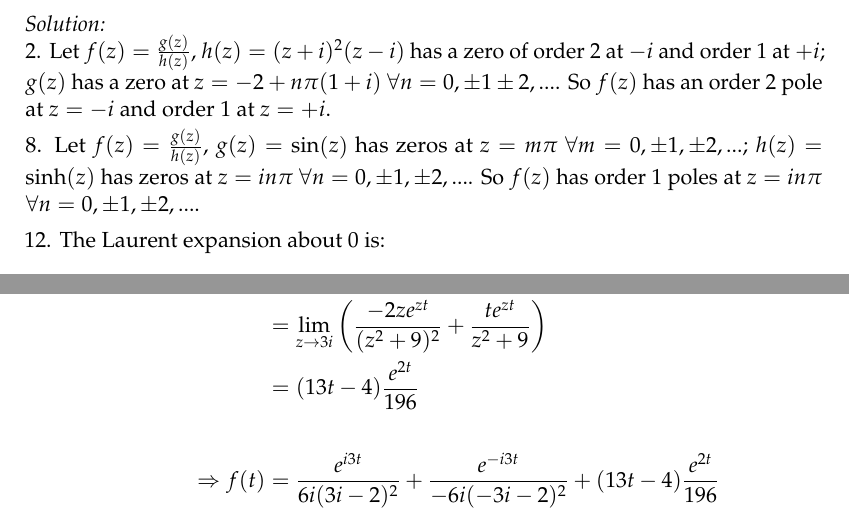
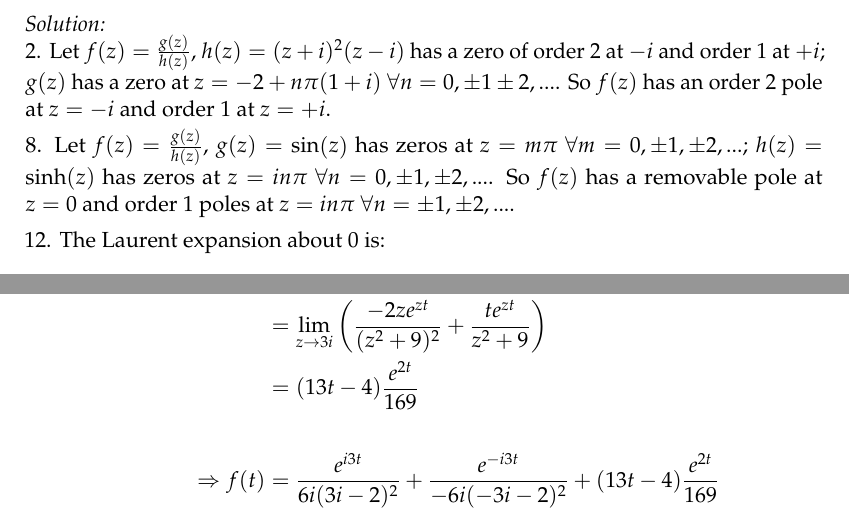
Before and after one commit to JustinClough/Learning_Codes, a LaTeX problem sheet (Eng_Analysis_AME_525/hw12/hw12.tex): two parts of pages 1 and 7 of 7, joined at a grey line, cut so that both start at the same text. Compiled offline with pdfLaTeX.

Commit message:
Corrects typos to hw12 of ame525

```diff
--- a/Eng_Analysis_AME_525/hw12/hw12.tex
+++ b/Eng_Analysis_AME_525/hw12/hw12.tex
@@ -48,7 +48,8 @@ So $f(z)$ has an order 2 pole at $z=-i$ and order 1 at $z=+i$.
 8. Let $f(z) =\frac{g(z)}{h(z)}$,
 $g(z) = \sin(z)$ has zeros at $z=m\pi$ $\forall m=0,\pm 1, \pm 2, ...$;
 $h(z) = \sinh(z)$ has zeros at $z=i n\pi$ $\forall n=0,\pm 1, \pm 2, ...$.
-So $f(z)$ has order 1 poles at $z=i n\pi$ $\forall n=0,\pm 1, \pm 2, ...$.
+So $f(z)$ has a removable pole at $z=0$ and
+order 1 poles at $z=i n\pi$ $\forall n=\pm 1, \pm 2, ...$.
 
 12.  The Laurent expansion about 0 is:
 \begin{equation*}
@@ -240,12 +241,12 @@ f(t) &= te^{-3t}
 \Res( e^{zt}F, 2)
   &= \lim_{z\to 3i} \left( \frac{\partial}{\partial z}\left( \frac{e^{zt}}{z^2+9} \right) \right)  \\
   &= \lim_{z\to 3i} \left( \frac{-2ze^{zt}}{(z^2+9)^2} + \frac{te^{zt}}{z^2+9}  \right)  \\
-  &= (13t-4) \frac{e^{2t}}{196} \\
+  &= (13t-4) \frac{e^{2t}}{169} \\
 \\
 \Rightarrow
 f(t)
-  &= \frac{e^{i3t}}{6i(3i-2)^2} + \frac{e^{-i3t}}{-6i(-3i-2)^2} + (13t-4) \frac{e^{2t}}{196} \\
-  &= \frac{5i+12}{1014} e^{i3t} + \frac{-5i+12}{1014} e^{-i3t} +\frac{13t-4}{196} e^{2t}
+  &= \frac{e^{i3t}}{6i(3i-2)^2} + \frac{e^{-i3t}}{-6i(-3i-2)^2} + (13t-4) \frac{e^{2t}}{169} \\
+  &= \frac{5i+12}{1014} e^{i3t} + \frac{-5i+12}{1014} e^{-i3t} +\frac{13t-4}{169} e^{2t}
 \end{align*}
 
 
```
Also changed, not shown: Eng_Analysis_AME_525/hw12/hw12.tex (2 more changed lines).
